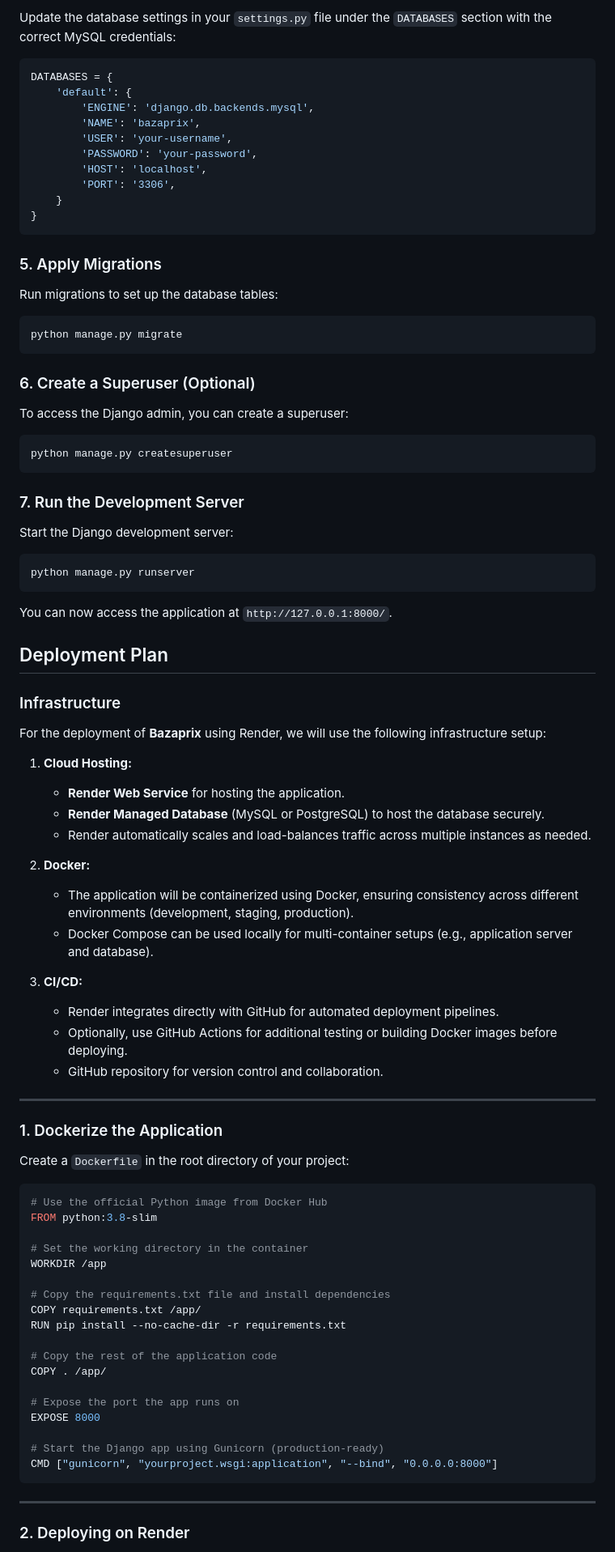
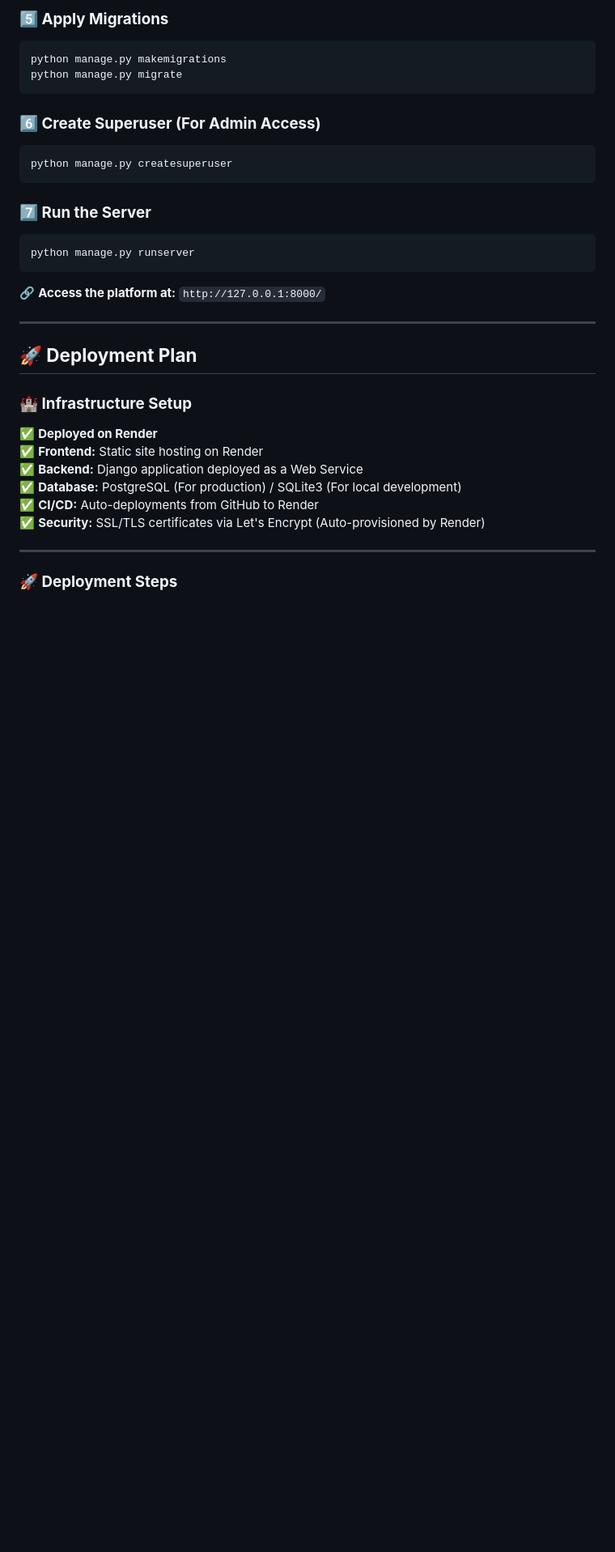
Before and after one commit to uwaseedith/Bazaprix, a Markdown page: README.md, the part around one of its changes. Shown at 81% size. Drawn GitHub-style; blank space fills up the shorter version.

````diff
--- a/README.md
+++ b/README.md
@@ -68,94 +57,35 @@ CREATE DATABASE bazaprix;
 ```
 
-Update the database settings in your `settings.py` file under the `DATABASES` section with the correct MySQL credentials:
-
-```python
-DATABASES = {
-    'default': {
-        'ENGINE': 'django.db.backends.mysql',
-        'NAME': 'bazaprix',
-        'USER': 'your-username',
-        'PASSWORD': 'your-password',
-        'HOST': 'localhost',
-        'PORT': '3306',
-    }
-}
-```
-
-### 5. Apply Migrations
-
-Run migrations to set up the database tables:
-
+### **5️⃣ Apply Migrations**
 ```bash
+python manage.py makemigrations
 python manage.py migrate
 ```
 
-### 6. Create a Superuser (Optional)
-
-To access the Django admin, you can create a superuser:
-
+### **6️⃣ Create Superuser (For Admin Access)**
 ```bash
 python manage.py createsuperuser
 ```
 
-### 7. Run the Development Server
-
-Start the Django development server:
-
+### **7️⃣ Run the Server**
 ```bash
 python manage.py runserver
 ```
-
-You can now access the application at `http://127.0.0.1:8000/`.
-
-## Deployment Plan
-
-### Infrastructure
-
-For the deployment of **Bazaprix** using Render, we will use the following infrastructure setup:
-
-1. **Cloud Hosting:**
-    - **Render Web Service** for hosting the application.
-    - **Render Managed Database** (MySQL or PostgreSQL) to host the database securely.
-    - Render automatically scales and load-balances traffic across multiple instances as needed.
-
-2. **Docker:**
-    - The application will be containerized using Docker, ensuring consistency across different environments (development, staging, production).
-    - Docker Compose can be used locally for multi-container setups (e.g., application server and database).
-
-3. **CI/CD:**
-    - Render integrates directly with GitHub for automated deployment pipelines.
-    - Optionally, use GitHub Actions for additional testing or building Docker images before deploying.
-    - GitHub repository for version control and collaboration.
+🔗 **Access the platform at:** `http://127.0.0.1:8000/`
 
 ---
 
-### 1. Dockerize the Application
+## **🚀 Deployment Plan**
 
-Create a `Dockerfile` in the root directory of your project:
-
-```Dockerfile
-# Use the official Python image from Docker Hub
-FROM python:3.8-slim
-
-# Set the working directory in the container
-WORKDIR /app
-
-# Copy the requirements.txt file and install dependencies
-COPY requirements.txt /app/
-RUN pip install --no-cache-dir -r requirements.txt
-
-# Copy the rest of the application code
-COPY . /app/
-
-# Expose the port the app runs on
-EXPOSE 8000
-
-# Start the Django app using Gunicorn (production-ready)
-CMD ["gunicorn", "yourproject.wsgi:application", "--bind", "0.0.0.0:8000"]
-```
+### **🏰 Infrastructure Setup**
+✅ **Deployed on Render**
+✅ **Frontend:** Static site hosting on Render
+✅ **Backend:** Django application deployed as a Web Service
+✅ **Database:** PostgreSQL (For production) / SQLite3 (For local development)
+✅ **CI/CD:** Auto-deployments from GitHub to Render
+✅ **Security:** SSL/TLS certificates via Let's Encrypt (Auto-provisioned by Render)
 
 ---
 
-### 2. Deploying on Render
+### **🚀 Deployment Steps**
 
````
Also changed, not shown: other parts of README.md (+104 -104 lines).
